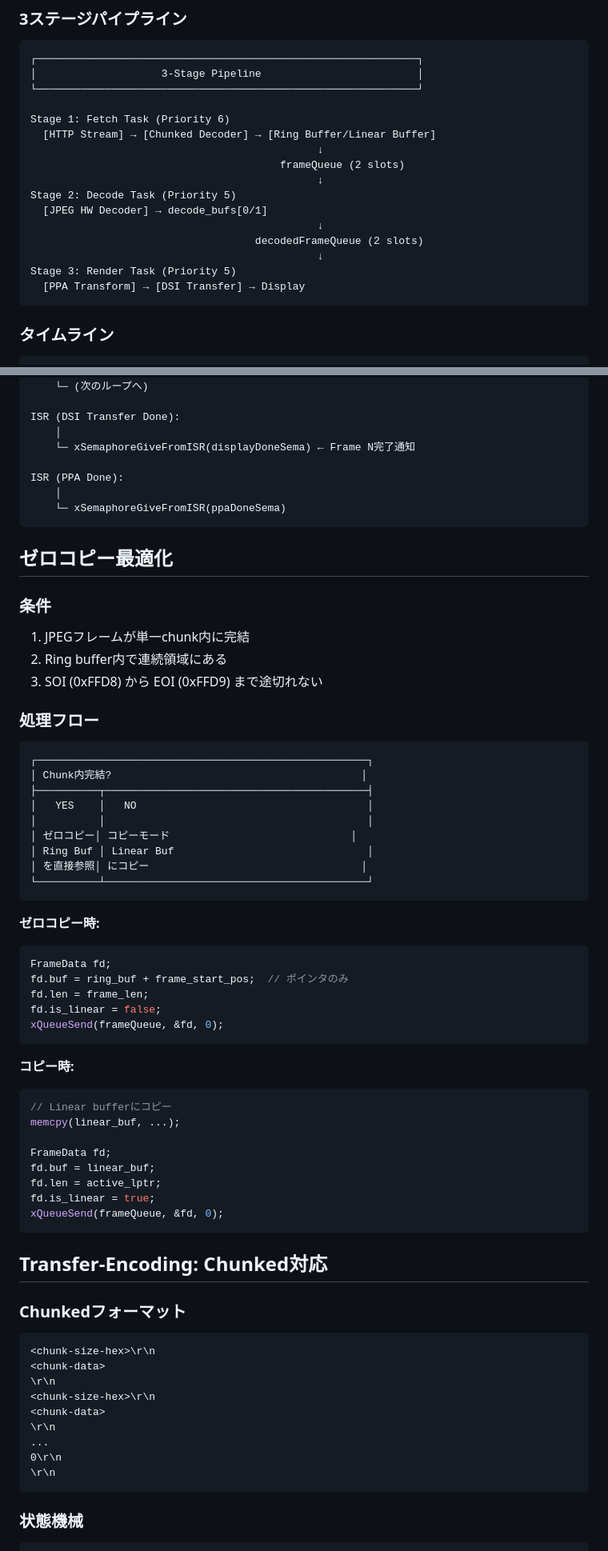
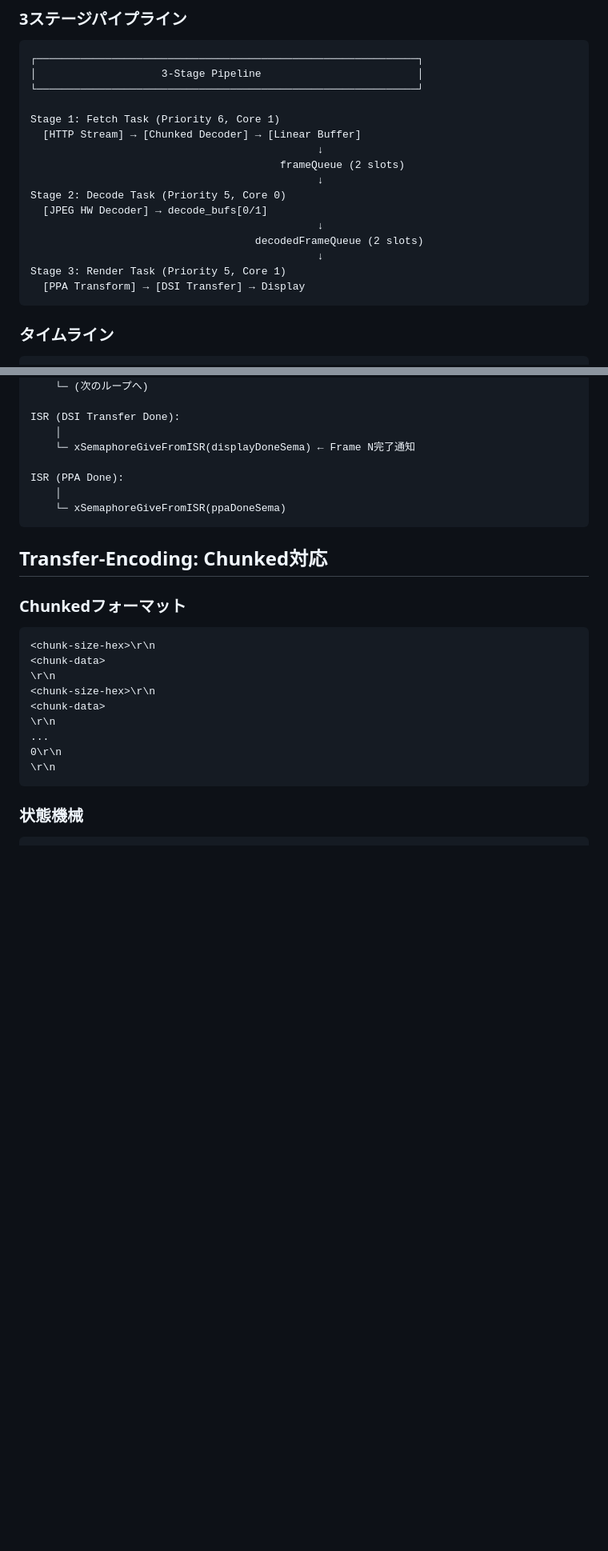
Before and after one commit to dj-oyu/tab5-camera-viewer, a Markdown page: docs/pipeline-architecture.md, 2 parts joined by grey strips. Shown at 80% size. Rendered like a GitHub page; blank space fills up the shorter version.

````diff
--- a/docs/pipeline-architecture.md
+++ b/docs/pipeline-architecture.md
@@ -28,17 +28,17 @@ M5Stack Tab5でHTTP MJPEGストリームを高速表示するための3ステー
 │                    3-Stage Pipeline                         │
 └─────────────────────────────────────────────────────────────┘
 
-Stage 1: Fetch Task (Priority 6)
-  [HTTP Stream] → [Chunked Decoder] → [Ring Buffer/Linear Buffer]
+Stage 1: Fetch Task (Priority 6, Core 1)
+  [HTTP Stream] → [Chunked Decoder] → [Linear Buffer]
                                               ↓
                                         frameQueue (2 slots)
                                               ↓
-Stage 2: Decode Task (Priority 5)
+Stage 2: Decode Task (Priority 5, Core 0)
   [JPEG HW Decoder] → decode_bufs[0/1]
                                               ↓
                                     decodedFrameQueue (2 slots)
                                               ↓
-Stage 3: Render Task (Priority 5)
+Stage 3: Render Task (Priority 5, Core 1)
   [PPA Transform] → [DSI Transfer] → Display
 ```
 
@@ -177,49 +171,6 @@ ISR (PPA Done):
     └─ xSemaphoreGiveFromISR(ppaDoneSema)
 ```
 
-## ゼロコピー最適化
-
-### 条件
-
-1. JPEGフレームが単一chunk内に完結
-2. Ring buffer内で連続領域にある
-3. SOI (0xFFD8) から EOI (0xFFD9) まで途切れない
-
-### 処理フロー
-
-```
-┌─────────────────────────────────────────────────────┐
-│ Chunk内完結?                                        │
-├──────────┬──────────────────────────────────────────┤
-│   YES    │   NO                                     │
-│          │                                          │
-│ ゼロコピー│ コピーモード                             │
-│ Ring Buf │ Linear Buf                               │
-│ を直接参照│ にコピー                                  │
-└──────────┴──────────────────────────────────────────┘
-```
-
-**ゼロコピー時:**
-```cpp
-FrameData fd;
-fd.buf = ring_buf + frame_start_pos;  // ポインタのみ
-fd.len = frame_len;
-fd.is_linear = false;
-xQueueSend(frameQueue, &fd, 0);
-```
-
-**コピー時:**
-```cpp
-// Linear bufferにコピー
-memcpy(linear_buf, ...);
-
-FrameData fd;
-fd.buf = linear_buf;
-fd.len = active_lptr;
-fd.is_linear = true;
-xQueueSend(frameQueue, &fd, 0);
-```
-
 ## Transfer-Encoding: Chunked対応
 
 ### Chunkedフォーマット
````
Also changed, not shown: other parts of docs/pipeline-architecture.md (+58 -73 lines), CLAUDE.md (added, +93 -0 lines), docs/task-interactions.md (+92 -96 lines).
